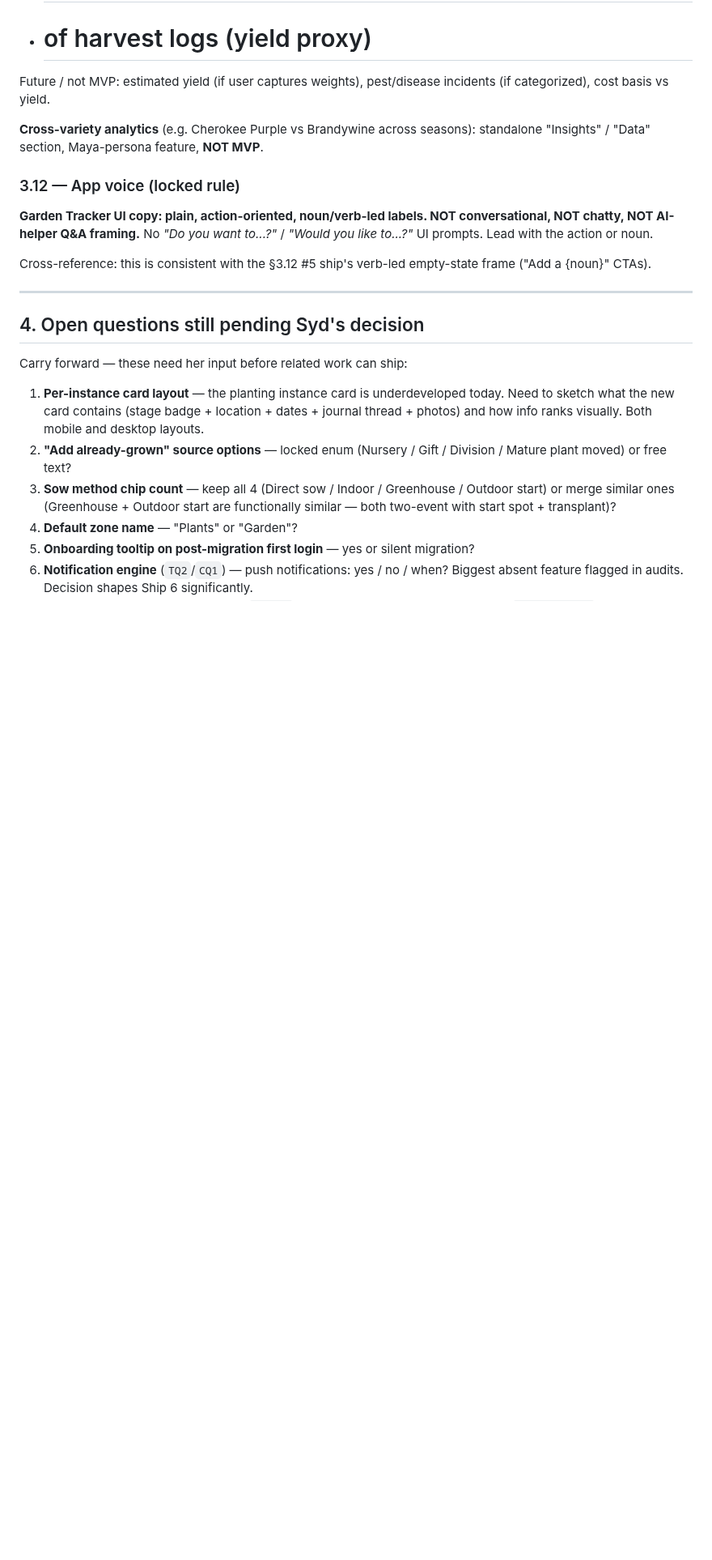
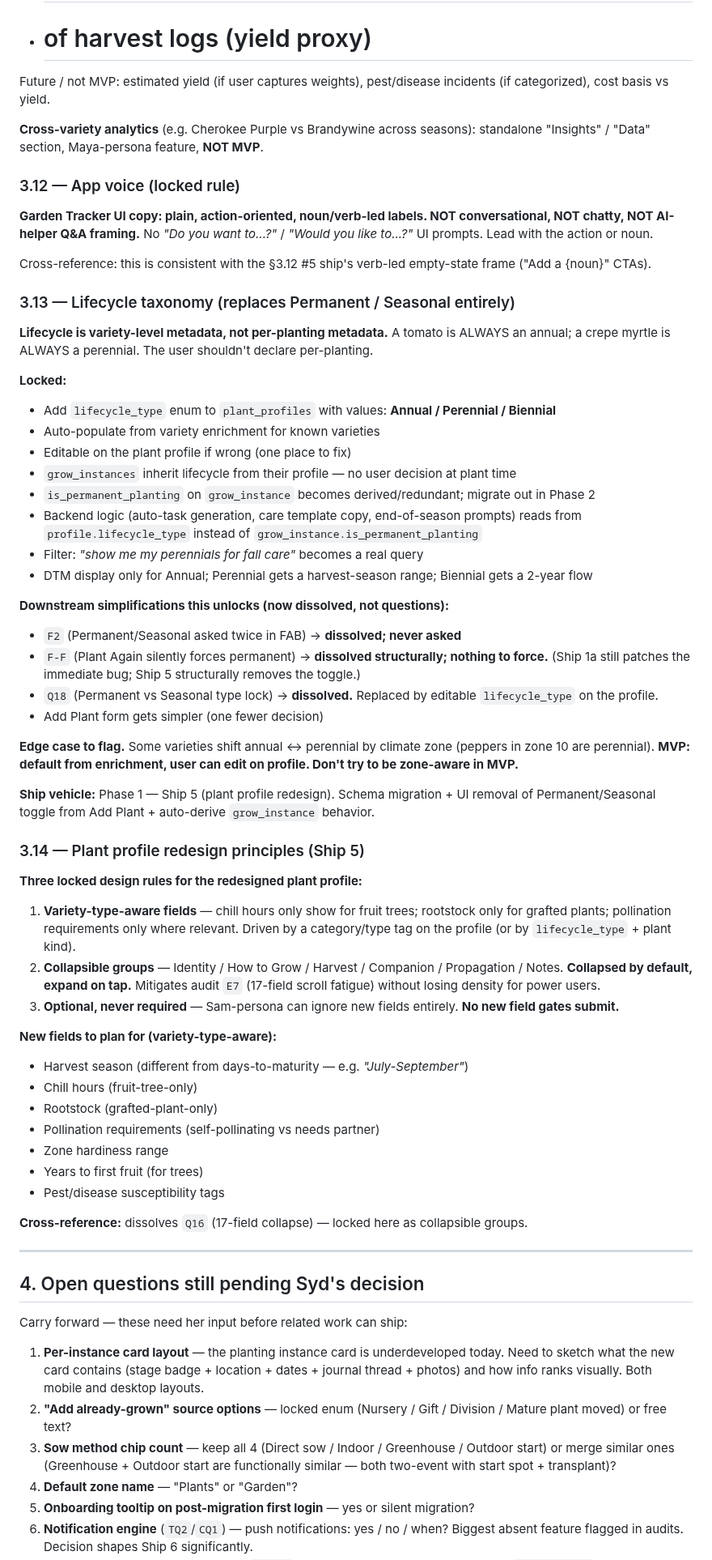
Before and after one commit to sydknee09-web/Garden-Tracker, a Markdown page: docs/REDESIGN_2026-05-18_add-entry-organization.md, the part around one of its changes. Shown at 81% size. GitHub-like rendering; blank space fills up the shorter version.

Commit message:
docs(redesign): fold lifecycle taxonomy + profile redesign + revised ship order
Three updates on top of 9105070:

§3.13 — Lifecycle taxonomy. Adds lifecycle_type enum (Annual / Perennial
/ Biennial) on plant_profiles. Variety-level, not per-planting. Auto-
populates from enrichment, editable on profile. Dissolves F2 (asked
twice), F-F (silent force), and Q18 (lock-forever question).

§3.14 — Plant profile redesign principles. Variety-type-aware fields,
collapsible groups, all new fields optional. Resolves Q16 (17-field
collapse).

§6 — Revised ship order. Phase 1 expands to six ships: 1a + 1b bug
fixes, Ship 2 cohesion, Ship 3 merged Garden page + remove Permanent/
Seasonal UI toggle, Ship 4 voice sweep, Ship 5 plant profile redesign
(new lifecycle_type schema + new fields + collapsible groups), Ship 6
website parity sweep. Phase 2 unchanged. Stage-as-UI flagged TBD in
Phase 2 per Update 2.

Q16 + Q18 marked resolved/dissolved in §4 with strikethrough + ref to
locking section.

Co-Authored-By: Claude Opus 4.7 (1M context) <noreply@anthropic.com>

```diff
--- a/docs/REDESIGN_2026-05-18_add-entry-organization.md
+++ b/docs/REDESIGN_2026-05-18_add-entry-organization.md
@@ -201,6 +201,52 @@ Future / not MVP: estimated yield (if user captures weights), pest/disease incid
 
 Cross-reference: this is consistent with the §3.12 #5 ship's verb-led empty-state frame ("Add a {noun}" CTAs).
 
+### 3.13 — Lifecycle taxonomy (replaces Permanent / Seasonal entirely)
+
+**Lifecycle is variety-level metadata, not per-planting metadata.** A tomato is ALWAYS an annual; a crepe myrtle is ALWAYS a perennial. The user shouldn't declare per-planting.
+
+**Locked:**
+
+- Add `lifecycle_type` enum to `plant_profiles` with values: **Annual / Perennial / Biennial**
+- Auto-populate from variety enrichment for known varieties
+- Editable on the plant profile if wrong (one place to fix)
+- `grow_instances` inherit lifecycle from their profile — no user decision at plant time
+- `is_permanent_planting` on `grow_instance` becomes derived/redundant; migrate out in Phase 2
+- Backend logic (auto-task generation, care template copy, end-of-season prompts) reads from `profile.lifecycle_type` instead of `grow_instance.is_permanent_planting`
+- Filter: *"show me my perennials for fall care"* becomes a real query
+- DTM display only for Annual; Perennial gets a harvest-season range; Biennial gets a 2-year flow
+
+**Downstream simplifications this unlocks (now dissolved, not questions):**
+
+- `F2` (Permanent/Seasonal asked twice in FAB) → **dissolved; never asked**
+- `F-F` (Plant Again silently forces permanent) → **dissolved structurally; nothing to force.** (Ship 1a still patches the immediate bug; Ship 5 structurally removes the toggle.)
+- `Q18` (Permanent vs Seasonal type lock) → **dissolved.** Replaced by editable `lifecycle_type` on the profile.
+- Add Plant form gets simpler (one fewer decision)
+
+**Edge case to flag.** Some varieties shift annual ↔ perennial by climate zone (peppers in zone 10 are perennial). **MVP: default from enrichment, user can edit on profile. Don't try to be zone-aware in MVP.**
+
+**Ship vehicle:** Phase 1 — Ship 5 (plant profile redesign). Schema migration + UI removal of Permanent/Seasonal toggle from Add Plant + auto-derive `grow_instance` behavior.
+
+### 3.14 — Plant profile redesign principles (Ship 5)
+
+**Three locked design rules for the redesigned plant profile:**
+
+1. **Variety-type-aware fields** — chill hours only show for fruit trees; rootstock only for grafted plants; pollination requirements only where relevant. Driven by a category/type tag on the profile (or by `lifecycle_type` + plant kind).
+2. **Collapsible groups** — Identity / How to Grow / Harvest / Companion / Propagation / Notes. **Collapsed by default, expand on tap.** Mitigates audit `E7` (17-field scroll fatigue) without losing density for power users.
+3. **Optional, never required** — Sam-persona can ignore new fields entirely. **No new field gates submit.**
+
+**New fields to plan for (variety-type-aware):**
+
+- Harvest season (different from days-to-maturity — e.g. *"July-September"*)
+- Chill hours (fruit-tree-only)
+- Rootstock (grafted-plant-only)
+- Pollination requirements (self-pollinating vs needs partner)
+- Zone hardiness range
+- Years to first fruit (for trees)
+- Pest/disease susceptibility tags
+
+**Cross-reference:** dissolves `Q16` (17-field collapse) — locked here as collapsible groups.
+
 ---
 
 ## 4. Open questions still pending Syd's decision
```
Also changed, not shown: other parts of docs/REDESIGN_2026-05-18_add-entry-organization.md (+8 -6 lines).
